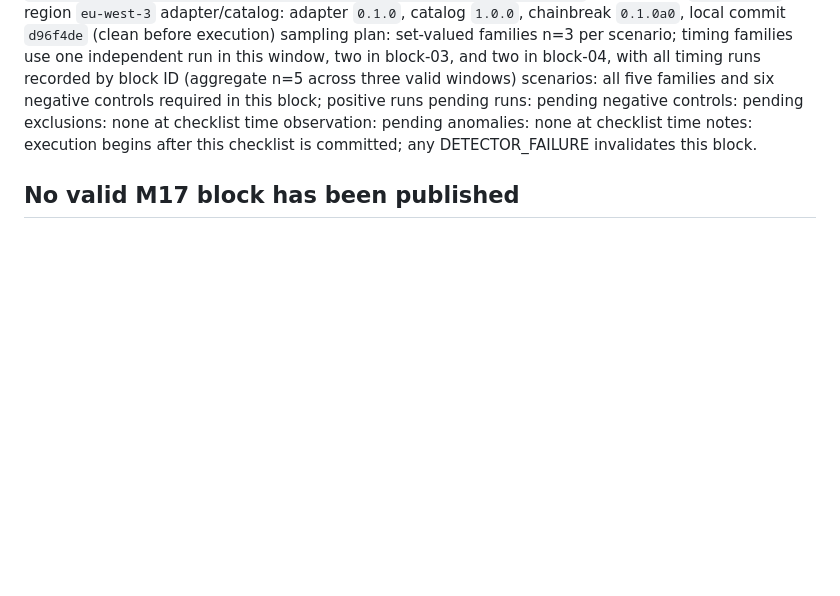
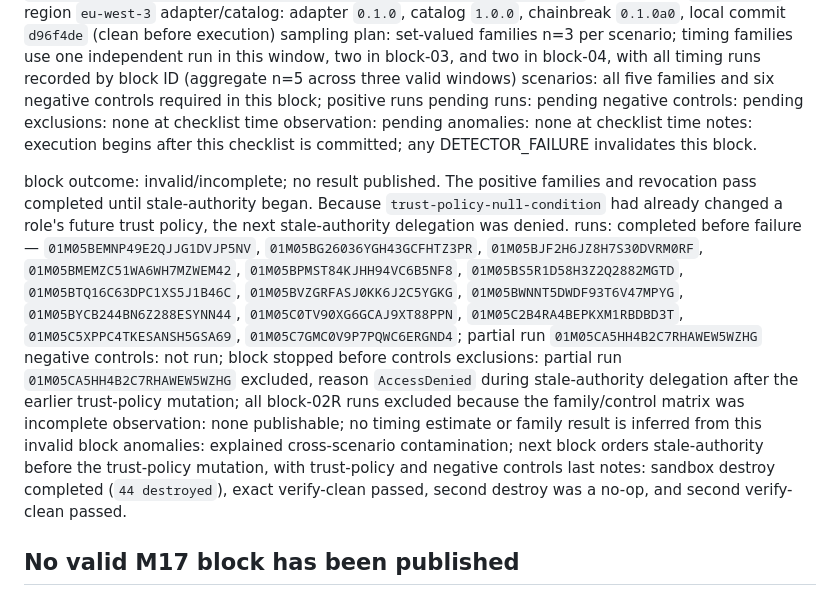
Before and after one commit to KubixDesiney/chainbreak, a Markdown page: docs/research/lab-log.md, the part around the change. Rendered like a GitHub page; blank space fills up the shorter version.

Commit message:
Record M17 trust-order invalidation

```diff
--- a/docs/research/lab-log.md
+++ b/docs/research/lab-log.md
@@ -129,6 +129,16 @@ observation: pending
 anomalies: none at checklist time
 notes: execution begins after this checklist is committed; any DETECTOR_FAILURE invalidates this block.
 
+block outcome: invalid/incomplete; no result published. The positive families and revocation
+pass completed until stale-authority began. Because `trust-policy-null-condition` had already
+changed a role's future trust policy, the next stale-authority delegation was denied.
+runs: completed before failure — `01M05BEMNP49E2QJJG1DVJP5NV`, `01M05BG26036YGH43GCFHTZ3PR`, `01M05BJF2H6JZ8H7S30DVRM0RF`, `01M05BMEMZC51WA6WH7MZWEM42`, `01M05BPMST84KJHH94VC6B5NF8`, `01M05BS5R1D58H3Z2Q2882MGTD`, `01M05BTQ16C63DPC1XS5J1B46C`, `01M05BVZGRFASJ0KK6J2C5YGKG`, `01M05BWNNT5DWDF93T6V47MPYG`, `01M05BYCB244BN6Z288ESYNN44`, `01M05C0TV90XG6GCAJ9XT88PPN`, `01M05C2B4RA4BEPKXM1RBDBD3T`, `01M05C5XPPC4TKESANSH5GSA69`, `01M05C7GMC0V9P7PQWC6ERGND4`; partial run `01M05CA5HH4B2C7RHAWEW5WZHG`
+negative controls: not run; block stopped before controls
+exclusions: partial run `01M05CA5HH4B2C7RHAWEW5WZHG` excluded, reason `AccessDenied` during stale-authority delegation after the earlier trust-policy mutation; all block-02R runs excluded because the family/control matrix was incomplete
+observation: none publishable; no timing estimate or family result is inferred from this invalid block
+anomalies: explained cross-scenario contamination; next block orders stale-authority before the trust-policy mutation, with trust-policy and negative controls last
+notes: sandbox destroy completed (`44 destroyed`), exact verify-clean passed, second destroy was a no-op, and second verify-clean passed.
+
 ## No valid M17 block has been published
 
 Invalid and incomplete AWS executions are recorded above with their run IDs and reasons.
```
